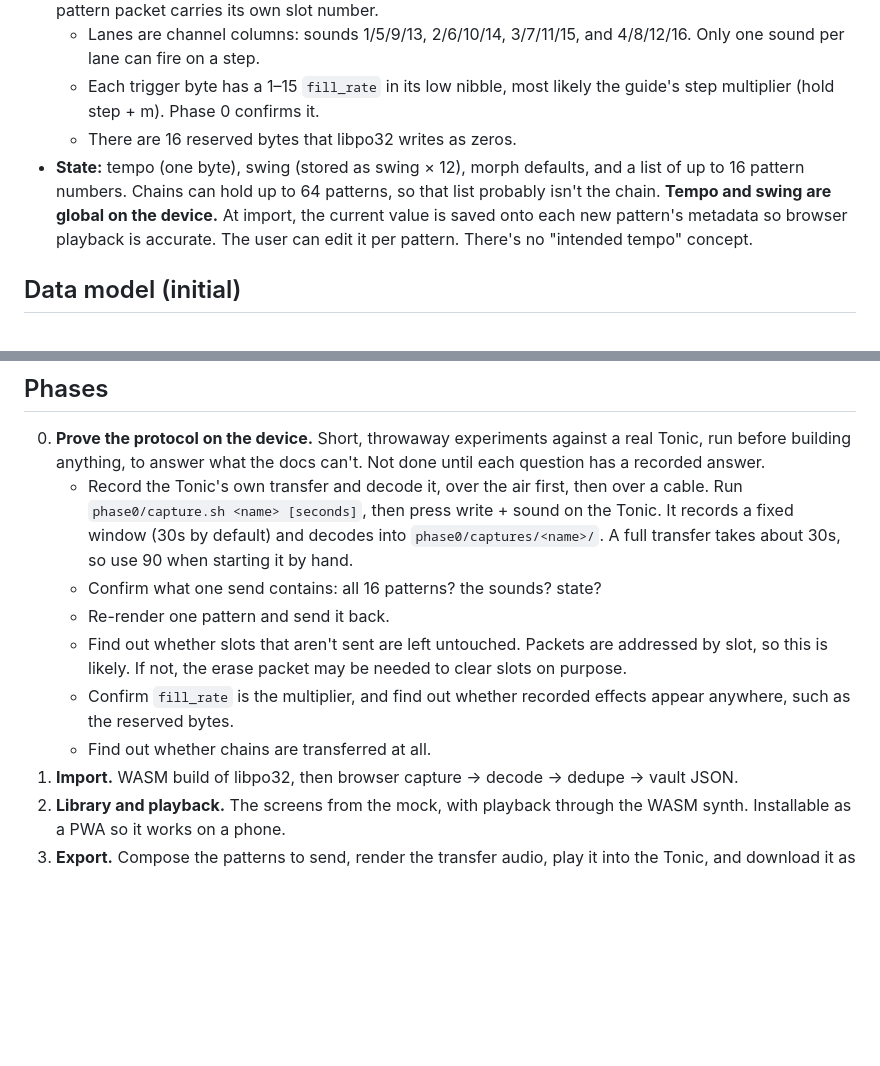
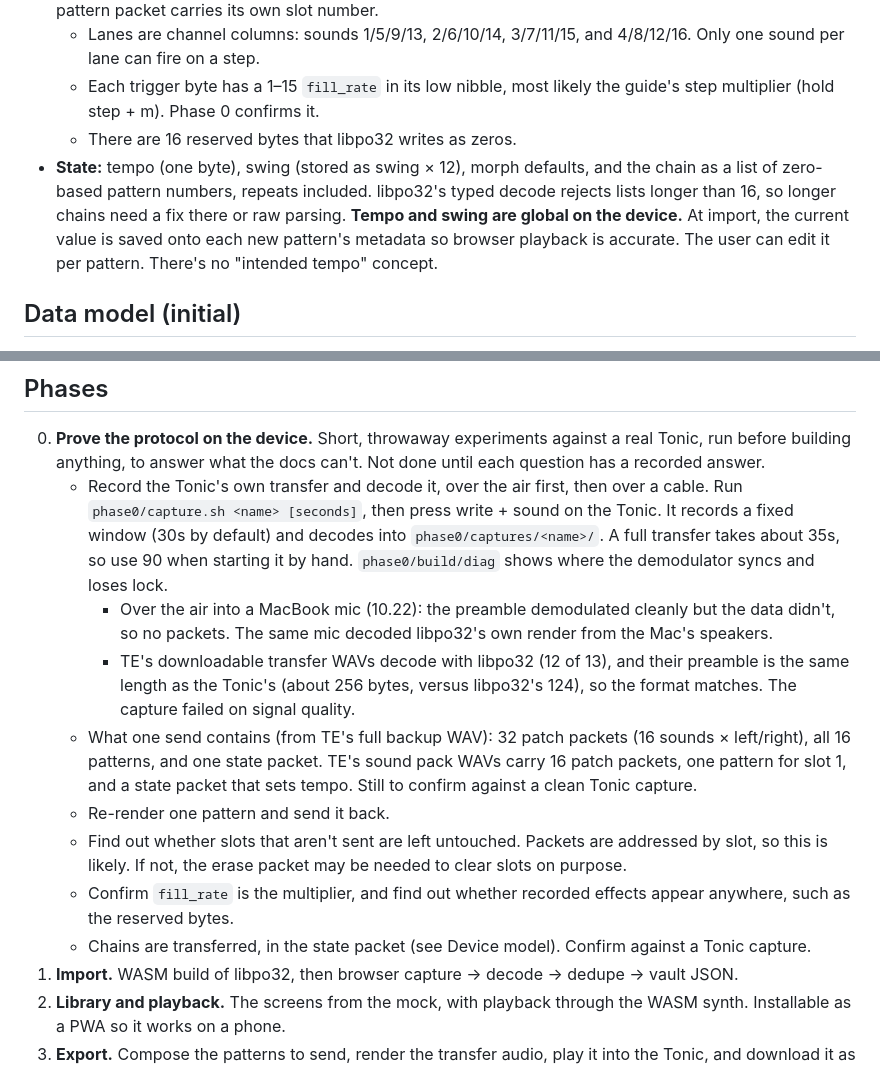
Before and after one commit to ironprogrammer/tonic-vault, a Markdown page: tonic-vault.md, 2 parts joined by grey strips. Rendered like a GitHub page; blank space fills up the shorter version.

Commit message:
Record first Phase 0 findings
Over-the-air capture from the Tonic demodulates its preamble but not its
data. TE's official transfer WAVs decode with libpo32 and share the
Tonic's preamble length, so the format matches and the capture failed on
signal quality. TE's full backup shows a send carries 32 patch packets,
16 patterns, and a state packet whose pattern list is the chain.

```diff
--- a/tonic-vault.md
+++ b/tonic-vault.md
@@ -22,7 +22,7 @@ Plan: compile it to WASM and use it for decode, encode, and in-browser playback.
   - Lanes are channel columns: sounds 1/5/9/13, 2/6/10/14, 3/7/11/15, and 4/8/12/16. Only one sound per lane can fire on a step.
   - Each trigger byte has a 1–15 `fill_rate` in its low nibble, most likely the guide's step multiplier (hold step + m). Phase 0 confirms it.
   - There are 16 reserved bytes that libpo32 writes as zeros.
-- **State:** tempo (one byte), swing (stored as swing × 12), morph defaults, and a list of up to 16 pattern numbers. Chains can hold up to 64 patterns, so that list probably isn't the chain. **Tempo and swing are global on the device.** At import, the current value is saved onto each new pattern's metadata so browser playback is accurate. The user can edit it per pattern. There's no "intended tempo" concept.
+- **State:** tempo (one byte), swing (stored as swing × 12), morph defaults, and the chain as a list of zero-based pattern numbers, repeats included. libpo32's typed decode rejects lists longer than 16, so longer chains need a fix there or raw parsing. **Tempo and swing are global on the device.** At import, the current value is saved onto each new pattern's metadata so browser playback is accurate. The user can edit it per pattern. There's no "intended tempo" concept.
 
 ## Data model (initial)
 
@@ -75,12 +75,14 @@ Import and export are named from the app's side. On import the Tonic sends ("tra
 ## Phases
 
 0. **Prove the protocol on the device.** Short, throwaway experiments against a real Tonic, run before building anything, to answer what the docs can't. Not done until each question has a recorded answer.
-   - Record the Tonic's own transfer and decode it, over the air first, then over a cable. Run `phase0/capture.sh <name> [seconds]`, then press write + sound on the Tonic. It records a fixed window (30s by default) and decodes into `phase0/captures/<name>/`. A full transfer takes about 30s, so use 90 when starting it by hand.
-   - Confirm what one send contains: all 16 patterns? the sounds? state?
+   - Record the Tonic's own transfer and decode it, over the air first, then over a cable. Run `phase0/capture.sh <name> [seconds]`, then press write + sound on the Tonic. It records a fixed window (30s by default) and decodes into `phase0/captures/<name>/`. A full transfer takes about 35s, so use 90 when starting it by hand. `phase0/build/diag` shows where the demodulator syncs and loses lock.
+     - Over the air into a MacBook mic (10.22): the preamble demodulated cleanly but the data didn't, so no packets. The same mic decoded libpo32's own render from the Mac's speakers.
+     - TE's downloadable transfer WAVs decode with libpo32 (12 of 13), and their preamble is the same length as the Tonic's (about 256 bytes, versus libpo32's 124), so the format matches. The capture failed on signal quality.
+   - What one send contains (from TE's full backup WAV): 32 patch packets (16 sounds × left/right), all 16 patterns, and one state packet. TE's sound pack WAVs carry 16 patch packets, one pattern for slot 1, and a state packet that sets tempo. Still to confirm against a clean Tonic capture.
    - Re-render one pattern and send it back.
    - Find out whether slots that aren't sent are left untouched. Packets are addressed by slot, so this is likely. If not, the erase packet may be needed to clear slots on purpose.
    - Confirm `fill_rate` is the multiplier, and find out whether recorded effects appear anywhere, such as the reserved bytes.
-   - Find out whether chains are transferred at all.
+   - Chains are transferred, in the state packet (see Device model). Confirm against a Tonic capture.
 1. **Import.** WASM build of libpo32, then browser capture → decode → dedupe → vault JSON.
 2. **Library and playback.** The screens from the mock, with playback through the WASM synth. Installable as a PWA so it works on a phone.
 3. **Export.** Compose the patterns to send, render the transfer audio, play it into the Tonic, and download it as a WAV.
```
